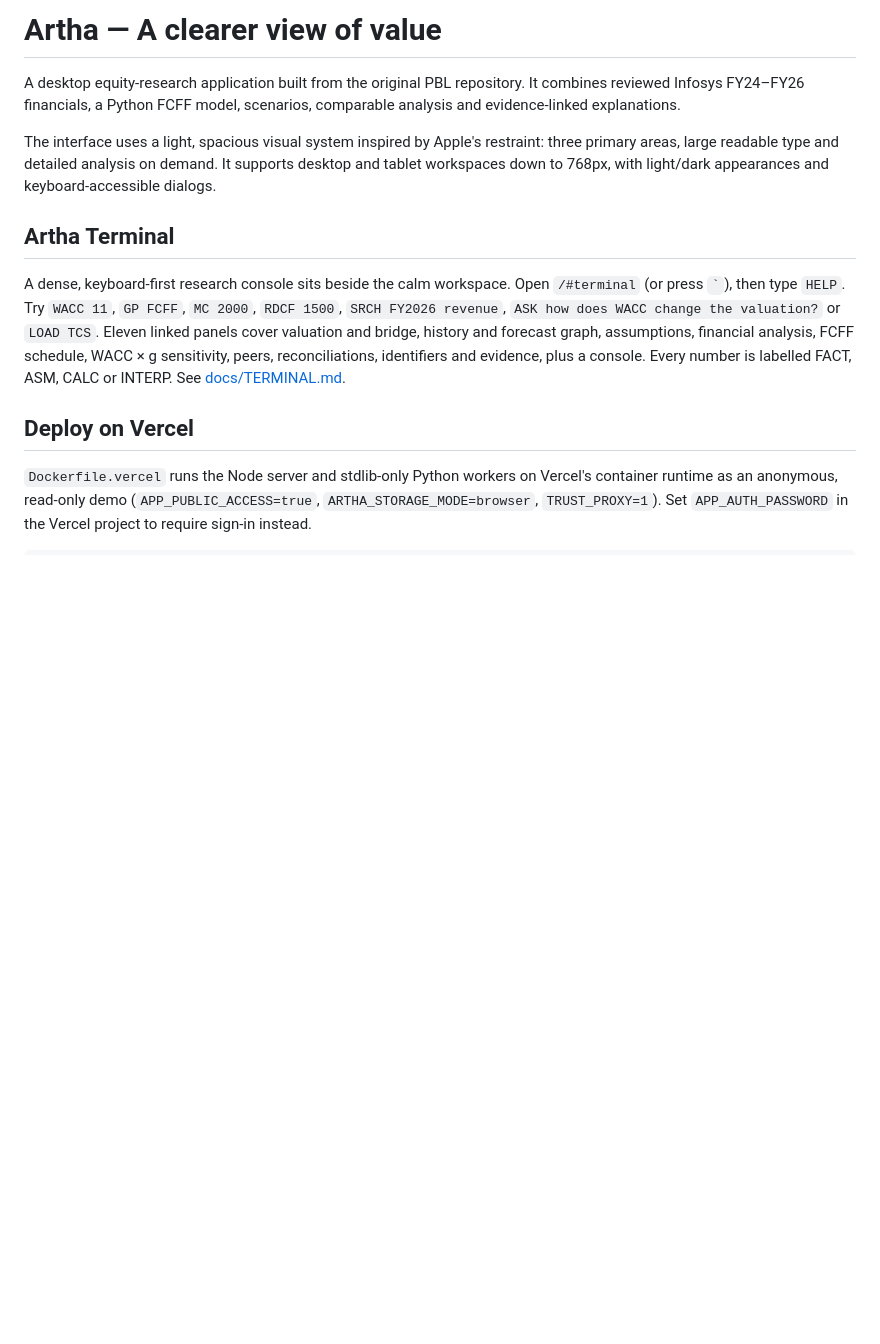
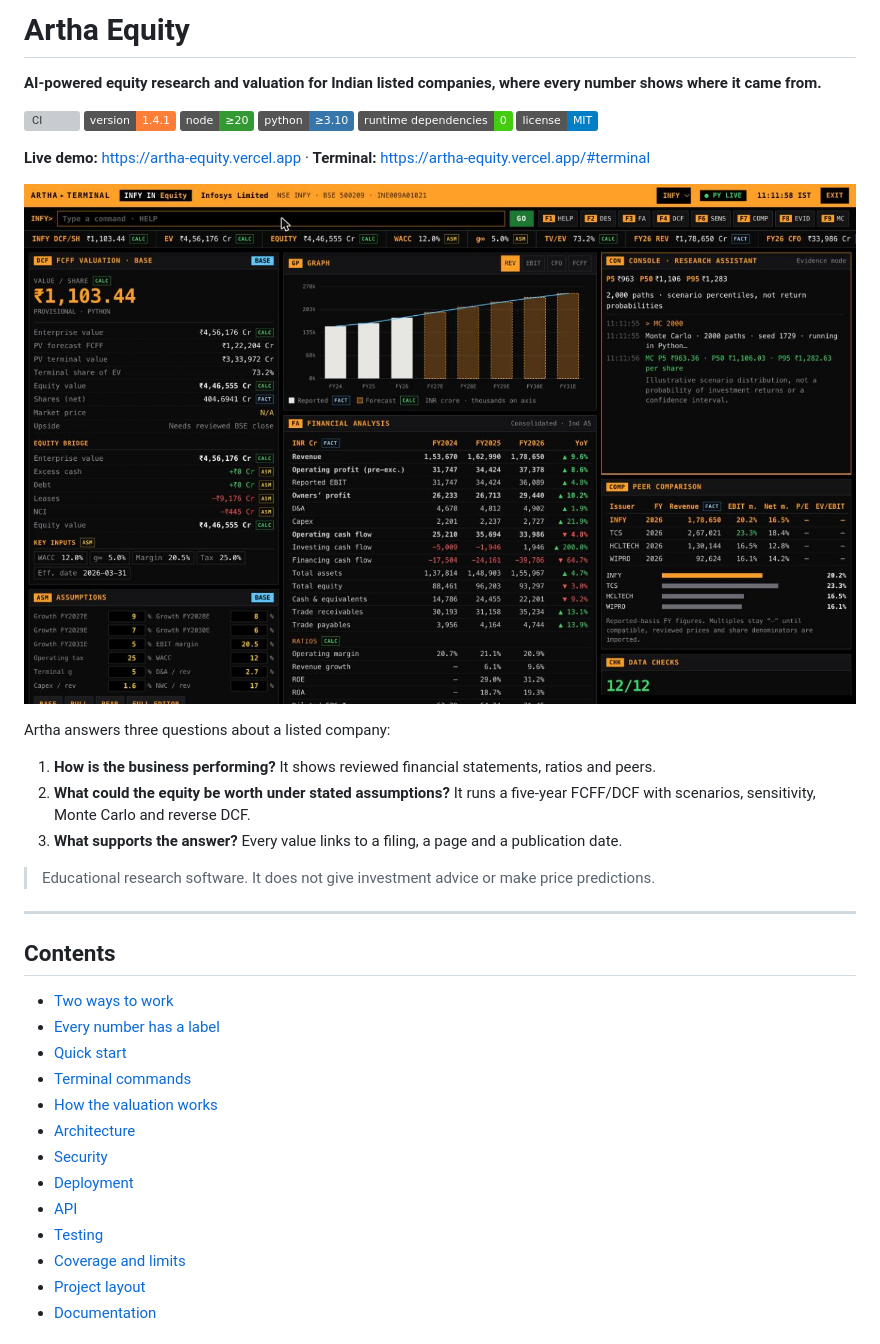
Before and after one commit to krishnashahane/artha-equity, a Markdown page: README.md, the part around one of its changes. Drawn GitHub-style; pictures changed too: docs/images/terminal.jpg (added); badges without logos; blank space fills up the shorter version; grey boxes are pictures that could not be loaded.

```diff
--- a/README.md
+++ b/README.md
@@ -1,21 +1,41 @@
-# Artha — A clearer view of value
+# Artha Equity
 
-A desktop equity-research application built from the original PBL repository. It combines reviewed Infosys FY24–FY26 financials, a Python FCFF model, scenarios, comparable analysis and evidence-linked explanations.
+**AI-powered equity research and valuation for Indian listed companies, where every number shows where it came from.**
 
-The interface uses a light, spacious visual system inspired by Apple's restraint: three primary areas, large readable type and detailed analysis on demand. It supports desktop and tablet workspaces down to 768px, with light/dark appearances and keyboard-accessible dialogs.
+[![CI](https://github.com/krishnashahane/artha-equity/actions/workflows/ci.yml/badge.svg)](https://github.com/krishnashahane/artha-equity/actions/workflows/ci.yml)
+![Version](https://img.shields.io/badge/version-1.4.1-orange)
+![Node](https://img.shields.io/badge/node-%E2%89%A520-339933)
+![Python](https://img.shields.io/badge/python-%E2%89%A53.10-3776AB)
+![Runtime dependencies](https://img.shields.io/badge/runtime%20dependencies-0-brightgreen)
+![License](https://img.shields.io/badge/license-MIT-blue)
 
-## Artha Terminal
+**Live demo:** https://artha-equity.vercel.app · **Terminal:** https://artha-equity.vercel.app/#terminal
 
-A dense, keyboard-first research console sits beside the calm workspace. Open `/#terminal`
-(or press `` ` ``), then type `HELP`. Try `WACC 11`, `GP FCFF`, `MC 2000`, `RDCF 1500`,
-`SRCH FY2026 revenue`, `ASK how does WACC change the valuation?` or `LOAD TCS`.
-Eleven linked panels cover valuation and bridge, history and forecast graph, assumptions,
-financial analysis, FCFF schedule, WACC × g sensitivity, peers, reconciliations,
-identifiers and evidence, plus a console. Every number is labelled FACT, ASM, CALC or
-INTERP. See [docs/TERMINAL.md](docs/TERMINAL.md).
+![Artha Terminal](docs/images/terminal.jpg)
 
-## Deploy on Vercel
+Artha answers three questions about a listed company:
 
-`Dockerfile.vercel` runs the Node server and stdlib-only Python workers on Vercel's container
-runtime as an anonymous, read-only demo (`APP_PUBLIC_ACCESS=true`, `ARTHA_STORAGE_MODE=browser`,
-`TRUST_PROXY=1`). Set `APP_AUTH_PASSWORD` in the Vercel project to require sign-in instead.
+1. **How is the business performing?** It shows reviewed financial statements, ratios and peers.
+2. **What could the equity be worth under stated assumptions?** It runs a five-year FCFF/DCF with scenarios, sensitivity, Monte Carlo and reverse DCF.
+3. **What supports the answer?** Every value links to a filing, a page and a publication date.
+
+> Educational research software. It does not give investment advice or make price predictions.
+
+---
+
+## Contents
+
+- [Two ways to work](#two-ways-to-work)
+- [Every number has a label](#every-number-has-a-label)
+- [Quick start](#quick-start)
+- [Terminal commands](#terminal-commands)
+- [How the valuation works](#how-the-valuation-works)
+- [Architecture](#architecture)
+- [Security](#security)
+- [Deployment](#deployment)
+- [API](#api)
+- [Testing](#testing)
+- [Coverage and limits](#coverage-and-limits)
+- [Project layout](#project-layout)
+- [Documentation](#documentation)
+
```
Also changed, not shown: other parts of README.md (+206 -99 lines), docs/images/workspace.jpg (added).
